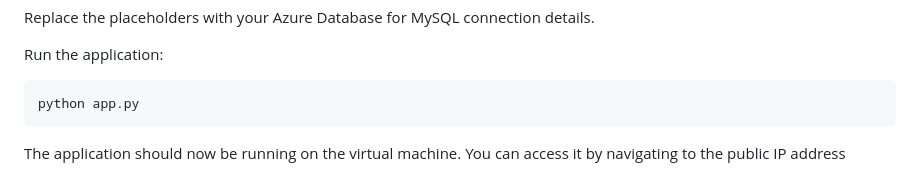
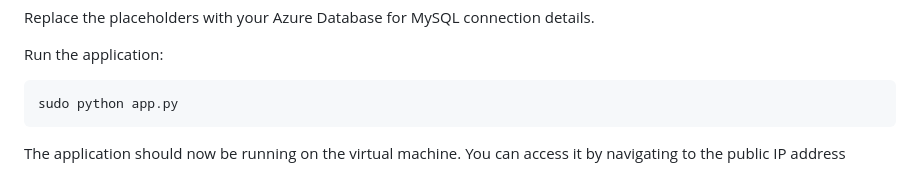
Before and after one commit to 01101sam/HDDS2401_Student_Managment_System, a Markdown page: README.md, the part around the change. Rendered like a GitHub page.

````diff
--- a/README.md
+++ b/README.md
@@ -157,7 +157,7 @@ Replace the placeholders with your Azure Database for MySQL connection details.
 Run the application:
 
 ```bash
-python app.py
+sudo python app.py
 ```
 
 The application should now be running on the virtual machine. You can access it by navigating to the public IP address
````
